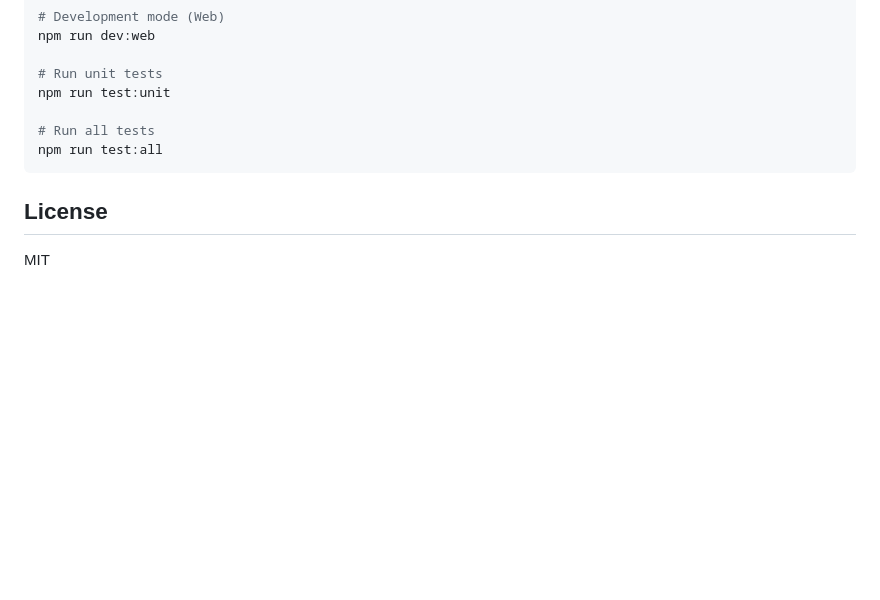
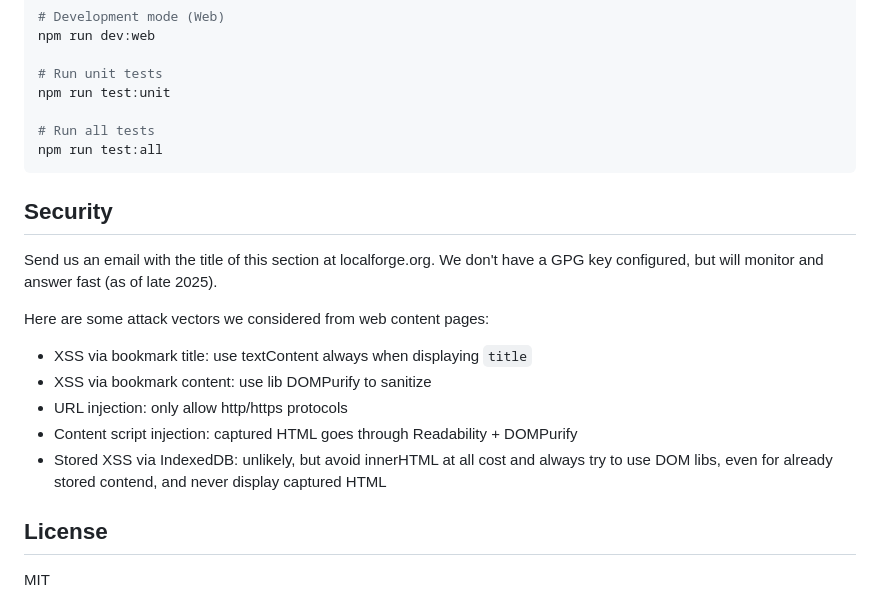
Before and after one commit to longregen/bookmarks, a Markdown page: README.md, the part around the change. Rendered like a GitHub page; blank space fills up the shorter version.

Commit message:
docs: a note on security

````diff
--- a/README.md
+++ b/README.md
@@ -209,6 +209,18 @@ npm run test:unit
 npm run test:all
 ```
 
+## Security
+
+Send us an email with the title of this section at localforge.org. We don't have a GPG key configured, but will monitor and answer fast (as of late 2025).
+
+Here are some attack vectors we considered from web content pages:
+
+- XSS via bookmark title: use textContent always when displaying `title`
+- XSS via bookmark content: use lib DOMPurify to sanitize
+- URL injection: only allow http/https protocols
+- Content script injection: captured HTML goes through Readability + DOMPurify
+- Stored XSS via IndexedDB: unlikely, but avoid innerHTML at all cost and always try to use DOM libs, even for already stored contend, and never display captured HTML
+
 ## License
 
 MIT
````
